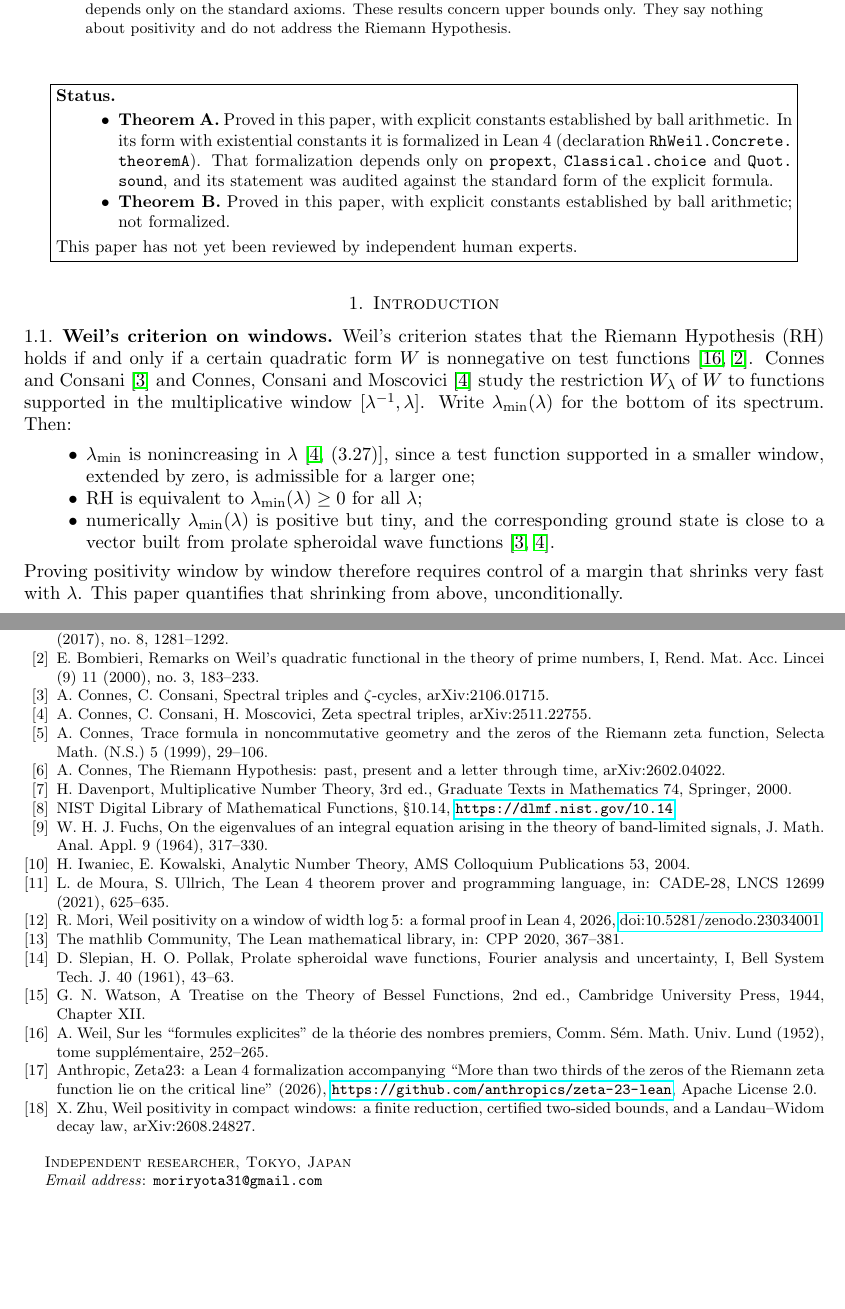
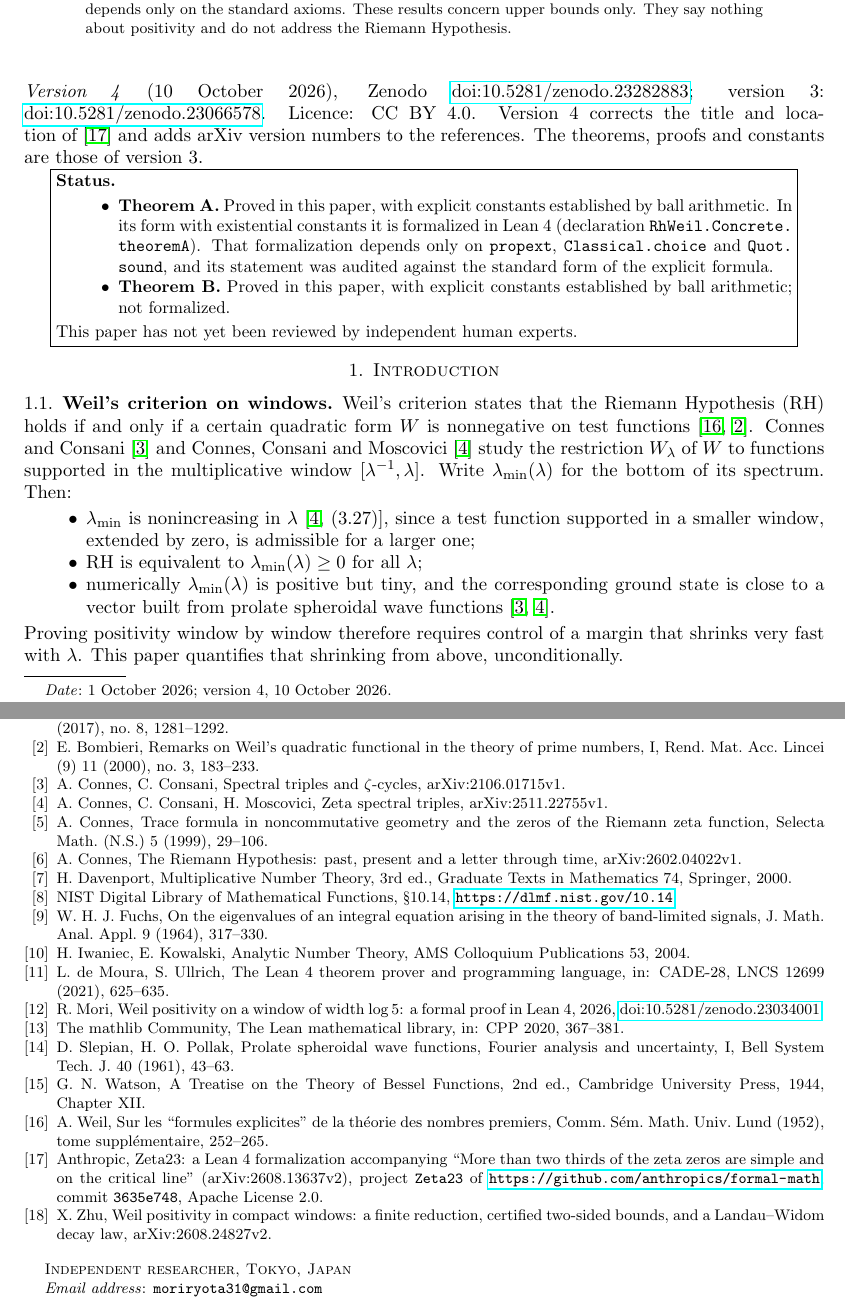
Before and after one commit to moriryota/weil-window-upper-bounds, a LaTeX paper (paper/main.tex): two parts of pages 1 and 14 of 14, joined at a grey line, cut so that both start at the same text, the shorter picture padded with empty space. Compiled offline with pdfLaTeX.

Commit message:
v1.1.1: paper version 4 (Zeta23 reference, arXiv version numbers); README: current constant of the sequel

```diff
--- a/paper/main.tex
+++ b/paper/main.tex
@@ -34,7 +34,7 @@
 \address{Independent researcher, Tokyo, Japan}
 \email{moriryota31@gmail.com}
 
-\date{1 October 2026}
+\date{1 October 2026; version 4, 10 October 2026}
 
 \begin{document}
 
@@ -43,6 +43,10 @@ For $\lambda>1$ let $\lambda_{\min}(\lambda)$ be the bottom of the spectrum of W
 \end{abstract}
 
 \maketitle
+
+\begin{sloppypar}
+\noindent\textit{Version 4} (10 October 2026), Zenodo \doi{10.5281/zenodo.23282883}; version~3: \doi{10.5281/zenodo.23066578}. Licence: CC BY 4.0. Version~4 corrects the title and location of \cite{Zeta23} and adds arXiv version numbers to the references. The theorems, proofs and constants are those of version~3.
+\end{sloppypar}
 
 \begin{center}
 \fbox{\parbox{0.92\textwidth}{\small
@@ -601,10 +605,10 @@ We thank the developers of Lean, Mathlib and Arb, and of the Zeta23 formalizatio
 \begin{thebibliography}{99}
 \bibitem{Arb} F.~Johansson, Arb: efficient arbitrary-precision midpoint-radius interval arithmetic, IEEE Trans.\ Comput.\ 66 (2017), no.~8, 1281--1292.
 \bibitem{Bombieri00} E.~Bombieri, Remarks on Weil's quadratic functional in the theory of prime numbers, I, Rend.\ Mat.\ Acc.\ Lincei (9) 11 (2000), no.~3, 183--233.
-\bibitem{CC21} A.~Connes, C.~Consani, Spectral triples and $\zeta$-cycles, arXiv:2106.01715.
-\bibitem{CCM25} A.~Connes, C.~Consani, H.~Moscovici, Zeta spectral triples, arXiv:2511.22755.
+\bibitem{CC21} A.~Connes, C.~Consani, Spectral triples and $\zeta$-cycles, arXiv:2106.01715v1.
+\bibitem{CCM25} A.~Connes, C.~Consani, H.~Moscovici, Zeta spectral triples, arXiv:2511.22755v1.
 \bibitem{Connes99} A.~Connes, Trace formula in noncommutative geometry and the zeros of the Riemann zeta function, Selecta Math.\ (N.S.) 5 (1999), 29--106.
-\bibitem{Connes26} A.~Connes, The Riemann Hypothesis: past, present and a letter through time, arXiv:2602.04022.
+\bibitem{Connes26} A.~Connes, The Riemann Hypothesis: past, present and a letter through time, arXiv:2602.04022v1.
 \bibitem{Davenport} H.~Davenport, Multiplicative Number Theory, 3rd ed., Graduate Texts in Mathematics 74, Springer, 2000.
 \bibitem{DLMF} NIST Digital Library of Mathematical Functions, \S10.14, \url{https://dlmf.nist.gov/10.14}.
 \bibitem{Fuchs64} W.~H.~J.~Fuchs, On the eigenvalues of an integral equation arising in the theory of band-limited signals, J.\ Math.\ Anal.\ Appl.\ 9 (1964), 317--330.
@@ -615,8 +619,8 @@ We thank the developers of Lean, Mathlib and Arb, and of the Zeta23 formalizatio
 \bibitem{SP61} D.~Slepian, H.~O.~Pollak, Prolate spheroidal wave functions, Fourier analysis and uncertainty, I, Bell System Tech.\ J.\ 40 (1961), 43--63.
 \bibitem{Watson} G.~N.~Watson, A Treatise on the Theory of Bessel Functions, 2nd ed., Cambridge University Press, 1944, Chapter~XII.
 \bibitem{Weil52} A.~Weil, Sur les ``formules explicites'' de la th\'eorie des nombres premiers, Comm.\ S\'em.\ Math.\ Univ.\ Lund (1952), tome suppl\'ementaire, 252--265.
-\bibitem{Zeta23} Anthropic, Zeta23: a Lean~4 formalization accompanying ``More than two thirds of the zeros of the Riemann zeta function lie on the critical line'' (2026), \url{https://github.com/anthropics/zeta-23-lean}, Apache License~2.0.
-\bibitem{Zhu26} X.~Zhu, Weil positivity in compact windows: a finite reduction, certified two-sided bounds, and a Landau--Widom decay law, arXiv:2608.24827.
+\bibitem{Zeta23} Anthropic, Zeta23: a Lean~4 formalization accompanying ``More than two thirds of the zeta zeros are simple and on the critical line'' (arXiv:2608.13637v2), project \texttt{Zeta23} of \url{https://github.com/anthropics/formal-math}, commit \texttt{3635e748}, Apache License~2.0.
+\bibitem{Zhu26} X.~Zhu, Weil positivity in compact windows: a finite reduction, certified two-sided bounds, and a Landau--Widom decay law, arXiv:2608.24827v2.
 \end{thebibliography}
 
 \end{document}
```
Also changed, not shown: README.md, paper/weil-window-upper-bounds.pdf, paper/main.tex (2 more changed lines), 1 other file.
